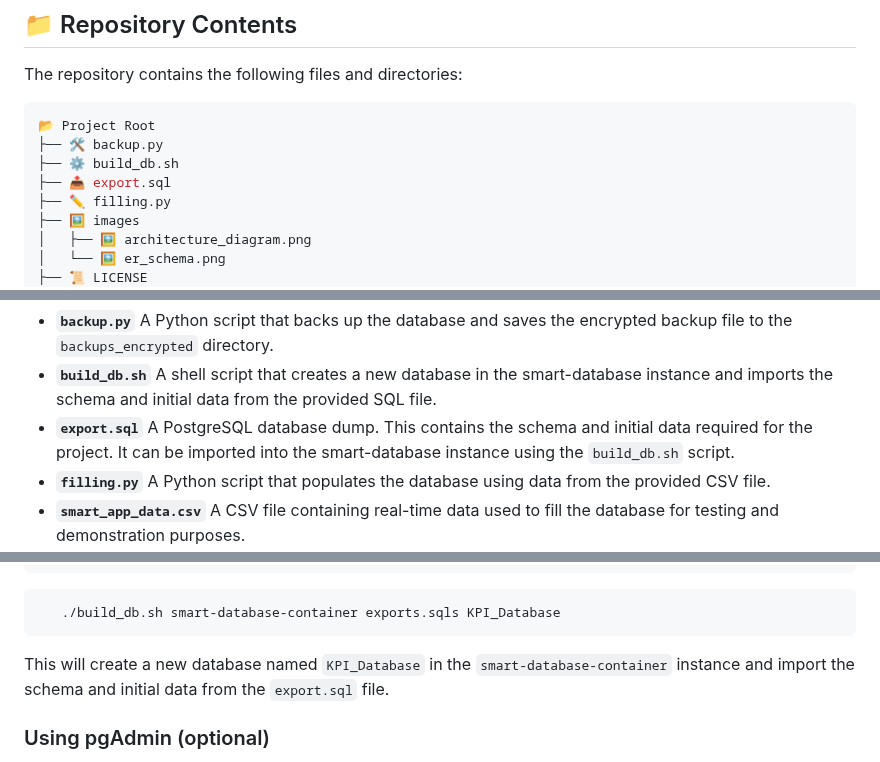
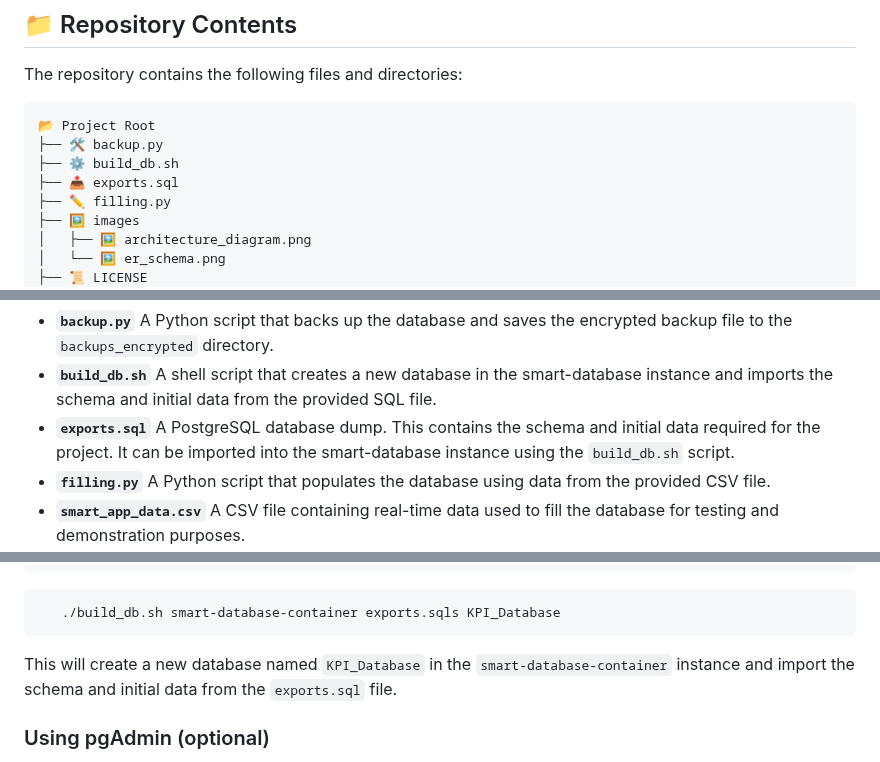
Before and after one commit to M4rinz/MyFork-smart-industrial-database, a Markdown page: README.md, 3 parts joined by grey strips. GitHub-like rendering.

Commit message:
Corrected the filename from export.sql to exports.sql

````diff
--- a/README.md
+++ b/README.md
@@ -12,7 +12,7 @@ The repository contains the following files and directories:
 📂 Project Root
 ├── 🛠️ backup.py
 ├── ⚙️ build_db.sh
-├── 📤 export.sql
+├── 📤 exports.sql
 ├── ✏️ filling.py
 ├── 🖼️ images
 │   ├── 🖼️ architecture_diagram.png
@@ -30,7 +30,7 @@ In order the contents are:
   A Python script that backs up the database and saves the encrypted backup file to the `backups_encrypted` directory.
 - **`build_db.sh`**
   A shell script that creates a new database in the smart-database instance and imports the schema and initial data from the provided SQL file.
-- **`export.sql`**
+- **`exports.sql`**
   A PostgreSQL database dump. This contains the schema and initial data required for the project. It can be imported into the smart-database instance using the `build_db.sh` script.
 - **`filling.py`**
   A Python script that populates the database using data from the provided CSV file.
@@ -113,7 +113,7 @@ If you remove the container, all the data will be stored in the `data` directory
    ./build_db.sh smart-database-container exports.sqls KPI_Database
 ```
 
-This will create a new database named `KPI_Database` in the `smart-database-container` instance and import the schema and initial data from the `export.sql` file.
+This will create a new database named `KPI_Database` in the `smart-database-container` instance and import the schema and initial data from the `exports.sql` file.
 
 ### Using pgAdmin (optional)
 
````
